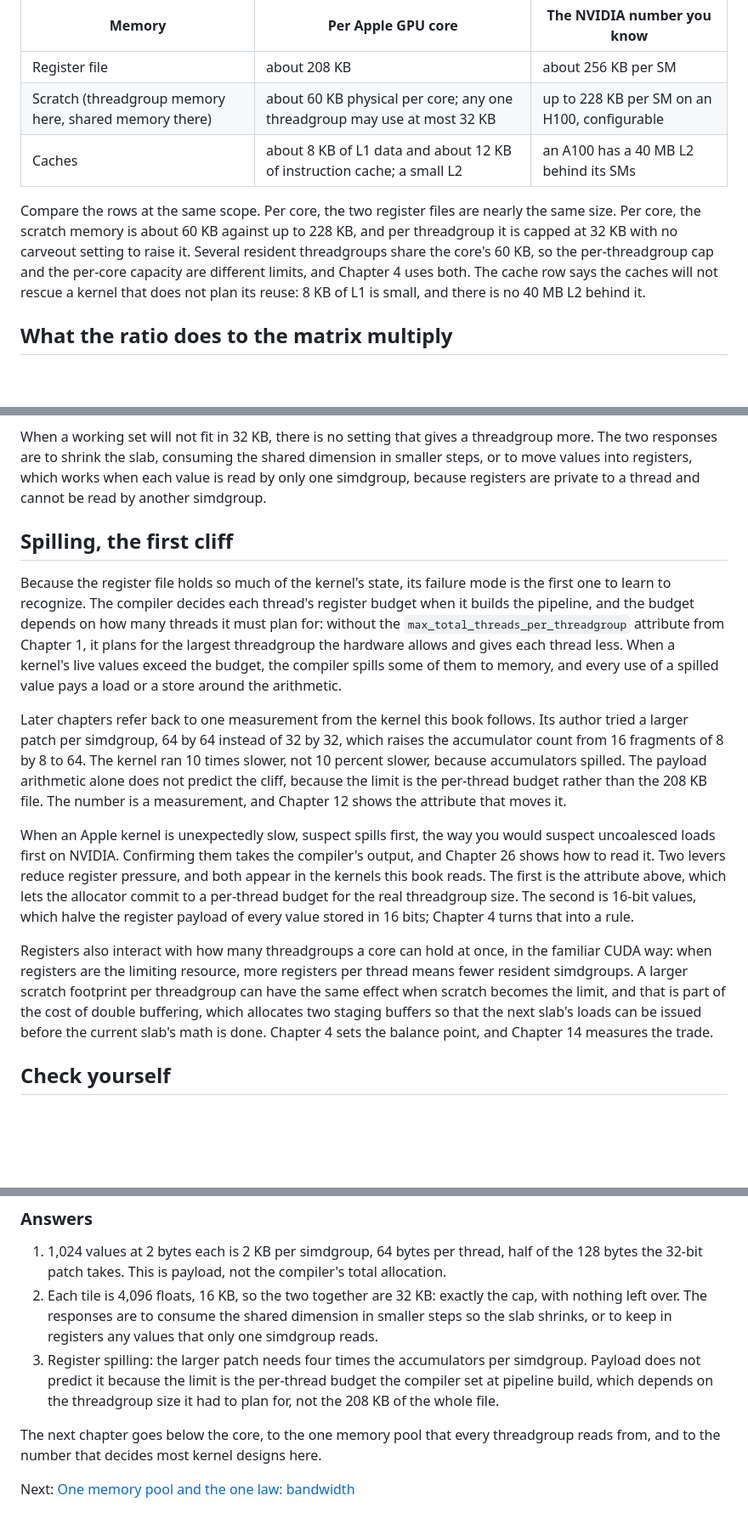
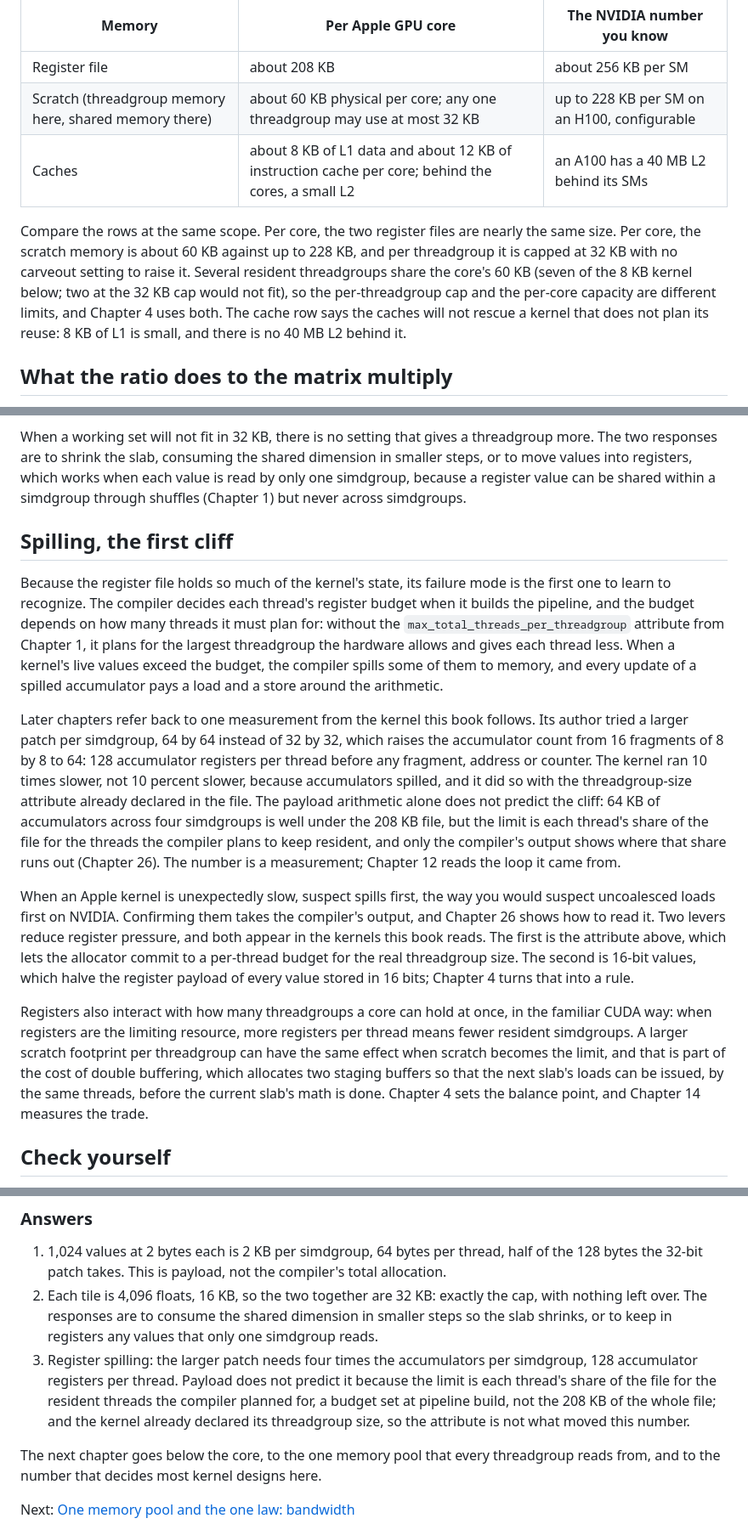
Before and after one commit to Exorust/metalworking, a Markdown page: book/02-the-cores-memories.md, 3 parts joined by grey strips. Shown at 85% size. Drawn GitHub-style; blank space fills up the shorter version.

Commit message:
Chapters 2 and 12: the 10x spill happened with the threadgroup-size attribute already declared
Grok's review of chapter 2 pointed out, and the pinned m5-gemm source confirms,
that sync_copy.metal carries max_total_threads_per_threadgroup unconditionally,
so the SIMD_TILE = 8 sweep that ran 10 times slower already had it. Both
chapters had implied the attribute was what moved that number. The spill
paragraph now gives the per-thread count (128 accumulator registers), states
that the budget is each thread's share of the file for the resident threads the
compiler plans for, and sends the reader to the compiler output. Also: the L2 is
no longer listed as a per-core memory, registers are shareable within a
simdgroup through shuffles, a spilled accumulator pays a load and a store per
update, and the 60 KB per-core scratch is divided out (seven 8 KB threadgroups).

Co-Authored-By: Claude Fable 5.1 <noreply@anthropic.com>

```diff
--- a/book/02-the-cores-memories.md
+++ b/book/02-the-cores-memories.md
@@ -22,13 +22,14 @@ measurement of its effect on these limits.
 |---|---|---|
 | Register file | about 208 KB | about 256 KB per SM |
 | Scratch (threadgroup memory here, shared memory there) | about 60 KB physical per core; any one threadgroup may use at most 32 KB | up to 228 KB per SM on an H100, configurable |
-| Caches | about 8 KB of L1 data and about 12 KB of instruction cache; a small L2 | an A100 has a 40 MB L2 behind its SMs |
+| Caches | about 8 KB of L1 data and about 12 KB of instruction cache per core; behind the cores, a small L2 | an A100 has a 40 MB L2 behind its SMs |
 
 Compare the rows at the same scope. Per core, the two register files are nearly the
 same size. Per core, the scratch memory is about 60 KB against up to 228 KB, and
 per threadgroup it is capped at 32 KB with no carveout setting to raise it. Several
-resident threadgroups share the core's 60 KB, so the per-threadgroup cap and the
-per-core capacity are different limits, and Chapter 4 uses both. The cache row says
+resident threadgroups share the core's 60 KB (seven of the 8 KB kernel below;
+two at the 32 KB cap would not fit), so the per-threadgroup cap and the per-core
+capacity are different limits, and Chapter 4 uses both. The cache row says
 the caches will not rescue a kernel that does not plan its reuse: 8 KB of L1 is
 small, and there is no 40 MB L2 behind it.
 
@@ -95,8 +96,8 @@ avoid scattered access.
 When a working set will not fit in 32 KB, there is no setting that gives a
 threadgroup more. The two responses are to shrink the slab, consuming the shared
 dimension in smaller steps, or to move values into registers, which works when each
-value is read by only one simdgroup, because registers are private to a thread and
-cannot be read by another simdgroup.
+value is read by only one simdgroup, because a register value can be shared
+within a simdgroup through shuffles (Chapter 1) but never across simdgroups.
 
 ## Spilling, the first cliff
 
@@ -106,15 +107,20 @@ builds the pipeline, and the budget depends on how many threads it must plan for
 without the `max_total_threads_per_threadgroup` attribute from Chapter 1, it plans
 for the largest threadgroup the hardware allows and gives each thread less. When a
 kernel's live values exceed the budget, the compiler spills some of them to memory,
-and every use of a spilled value pays a load or a store around the arithmetic.
+and every update of a spilled accumulator pays a load and a store around the
+arithmetic.
 
 Later chapters refer back to one measurement from the kernel this book follows.
 Its author tried a larger patch per simdgroup, 64 by 64 instead of 32 by
-32, which raises the accumulator count from 16 fragments of 8 by 8 to 64. The
-kernel ran 10 times slower, not 10 percent slower, because accumulators spilled.
-The payload arithmetic alone does not predict the cliff, because the limit is the
-per-thread budget rather than the 208 KB file. The number is a measurement, and
-Chapter 12 shows the attribute that moves it.
+32, which raises the accumulator count from 16 fragments of 8 by 8 to 64: 128
+accumulator registers per thread before any fragment, address or counter. The
+kernel ran 10 times slower, not 10 percent slower, because accumulators spilled,
+and it did so with the threadgroup-size attribute already declared in the file.
+The payload arithmetic alone does not predict the cliff: 64 KB of accumulators
+across four simdgroups is well under the 208 KB file, but the limit is each
+thread's share of the file for the threads the compiler plans to keep resident,
+and only the compiler's output shows where that share runs out (Chapter 26).
+The number is a measurement; Chapter 12 reads the loop it came from.
 
 When an Apple kernel is unexpectedly slow, suspect spills first, the way you would suspect uncoalesced loads first on NVIDIA. Confirming
 them takes the compiler's output, and Chapter 26 shows how to read it. Two levers
@@ -129,7 +135,8 @@ familiar CUDA way: when registers are the limiting resource, more registers per
 thread means fewer resident simdgroups. A larger scratch footprint per threadgroup
 can have the same effect when scratch becomes the limit, and that is part of the
 cost of double buffering, which allocates two staging buffers so that the next
-slab's loads can be issued before the current slab's math is done. Chapter 4
+slab's loads can be issued, by the same threads, before the current slab's math
+is done. Chapter 4
 sets the balance point, and Chapter 14 measures the trade.
 
 ## Check yourself
@@ -154,9 +161,11 @@ sets the balance point, and Chapter 14 measures the trade.
    in smaller steps so the slab shrinks, or to keep in registers any values that
    only one simdgroup reads.
 3. Register spilling: the larger patch needs four times the accumulators per
-   simdgroup. Payload does not predict it because the limit is the per-thread
-   budget the compiler set at pipeline build, which depends on the threadgroup
-   size it had to plan for, not the 208 KB of the whole file.
+   simdgroup, 128 accumulator registers per thread. Payload does not predict it
+   because the limit is each thread's share of the file for the resident threads
+   the compiler planned for, a budget set at pipeline build, not the 208 KB of
+   the whole file; and the kernel already declared its threadgroup size, so the
+   attribute is not what moved this number.
 
 The next chapter goes below the core, to the one memory pool that every
 threadgroup reads from, and to the number that decides most kernel designs here.
```
Also changed, not shown: book/12-simdgroup-matrix-and-register-blocking.md (+9 -7 lines).
